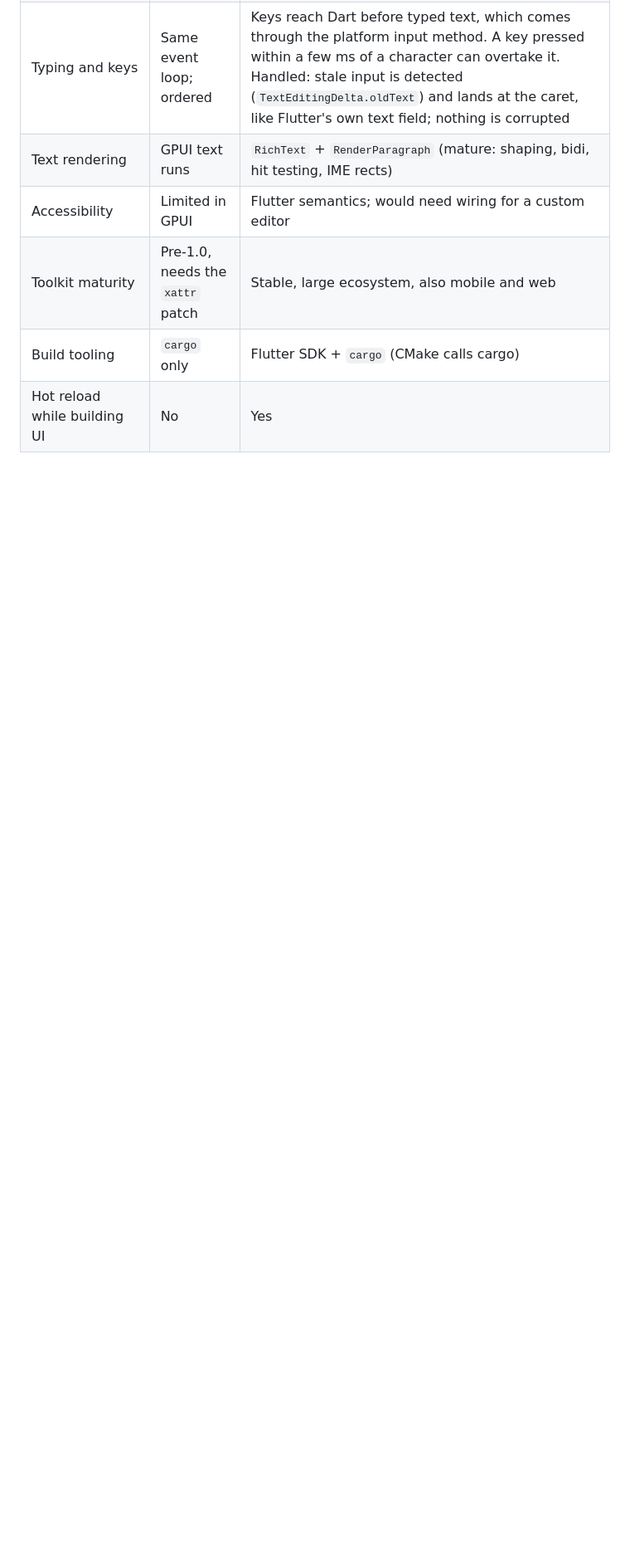
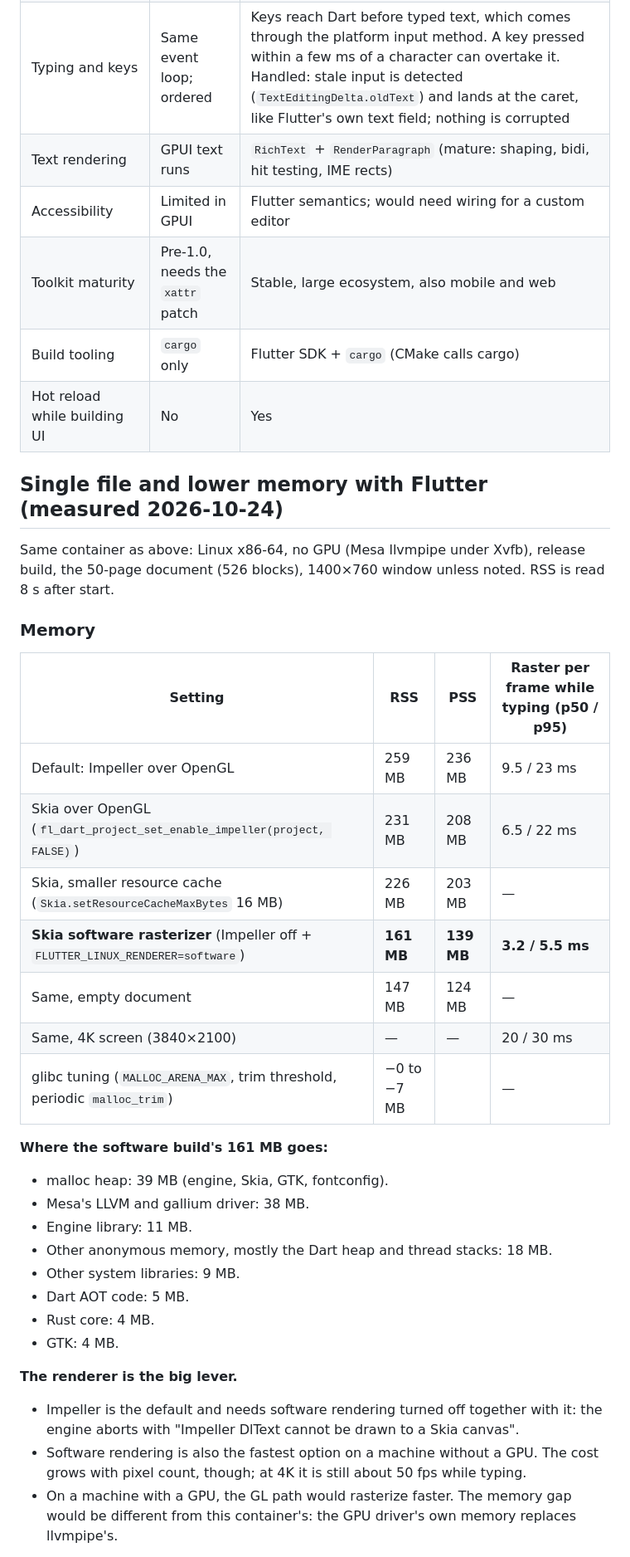
Before and after one commit to eduardpaul/collabdoc, a Markdown page: specs/24-flutter-ui-experiment.md, the part around one of its changes. Shown at 83% size. Drawn GitHub-style; blank space fills up the shorter version.

```diff
--- a/specs/24-flutter-ui-experiment.md
+++ b/specs/24-flutter-ui-experiment.md
@@ -85,3 +85,34 @@ Same machine, release builds, Linux x86-64 without a GPU (Mesa software renderin
 | Build tooling | `cargo` only | Flutter SDK + `cargo` (CMake calls cargo) |
 | Hot reload while building UI | No | Yes |
 
+## Single file and lower memory with Flutter (measured 2026-10-24)
+
+Same container as above: Linux x86-64, no GPU (Mesa llvmpipe under Xvfb), release build, the 50-page document (526 blocks), 1400×760 window unless noted. RSS is read 8 s after start.
+
+### Memory
+
+| Setting | RSS | PSS | Raster per frame while typing (p50 / p95) |
+| --- | --- | --- | --- |
+| Default: Impeller over OpenGL | 259 MB | 236 MB | 9.5 / 23 ms |
+| Skia over OpenGL (`fl_dart_project_set_enable_impeller(project, FALSE)`) | 231 MB | 208 MB | 6.5 / 22 ms |
+| Skia, smaller resource cache (`Skia.setResourceCacheMaxBytes` 16 MB) | 226 MB | 203 MB | — |
+| **Skia software rasterizer** (Impeller off + `FLUTTER_LINUX_RENDERER=software`) | **161 MB** | **139 MB** | **3.2 / 5.5 ms** |
+| Same, empty document | 147 MB | 124 MB | — |
+| Same, 4K screen (3840×2100) | — | — | 20 / 30 ms |
+| glibc tuning (`MALLOC_ARENA_MAX`, trim threshold, periodic `malloc_trim`) | −0 to −7 MB | | — |
+
+**Where the software build's 161 MB goes:**
+- malloc heap: 39 MB (engine, Skia, GTK, fontconfig).
+- Mesa's LLVM and gallium driver: 38 MB.
+- Engine library: 11 MB.
+- Other anonymous memory, mostly the Dart heap and thread stacks: 18 MB.
+- Other system libraries: 9 MB.
+- Dart AOT code: 5 MB.
+- Rust core: 4 MB.
+- GTK: 4 MB.
+
+**The renderer is the big lever.**
+- Impeller is the default and needs software rendering turned off together with it: the engine aborts with "Impeller DlText cannot be drawn to a Skia canvas".
+- Software rendering is also the fastest option on a machine without a GPU. The cost grows with pixel count, though; at 4K it is still about 50 fps while typing.
+- On a machine with a GPU, the GL path would rasterize faster. The memory gap would be different from this container's: the GPU driver's own memory replaces llvmpipe's.
+
```
Also changed, not shown: other parts of specs/24-flutter-ui-experiment.md (+32 -0 lines).
